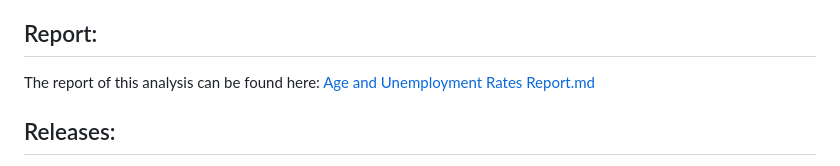
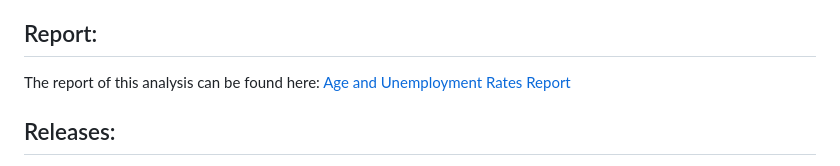
Before and after one commit to UBC-MDS/DSCI_522-Age-and-Unemployment-Rates, a Markdown page: README.md, the part around the change. GitHub-like rendering.

Commit message:
small changes in final report writing

```diff
--- a/README.md
+++ b/README.md
@@ -152,7 +152,7 @@ Script 4 - [04_pairwise-ttest.R](https://github.com/UBC-MDS/DSCI_522-Age-and-Une
 
 ## Report:
 
-The report of this analysis can be found here: [Age and Unemployment Rates Report.md](https://github.com/UBC-MDS/DSCI_522-Age-and-Unemployment-Rates/blob/master/doc/age-and-unemployment-rates-report.md)
+The report of this analysis can be found here: [Age and Unemployment Rates Report](https://github.com/UBC-MDS/DSCI_522-Age-and-Unemployment-Rates/blob/master/doc/age-and-unemployment-rates-report.md)
 
 ## Releases:
 
```
Also changed, not shown: doc/age-and-unemployment-rates-report.md (+7 -7 lines), img/violin.png, 1 other file.
